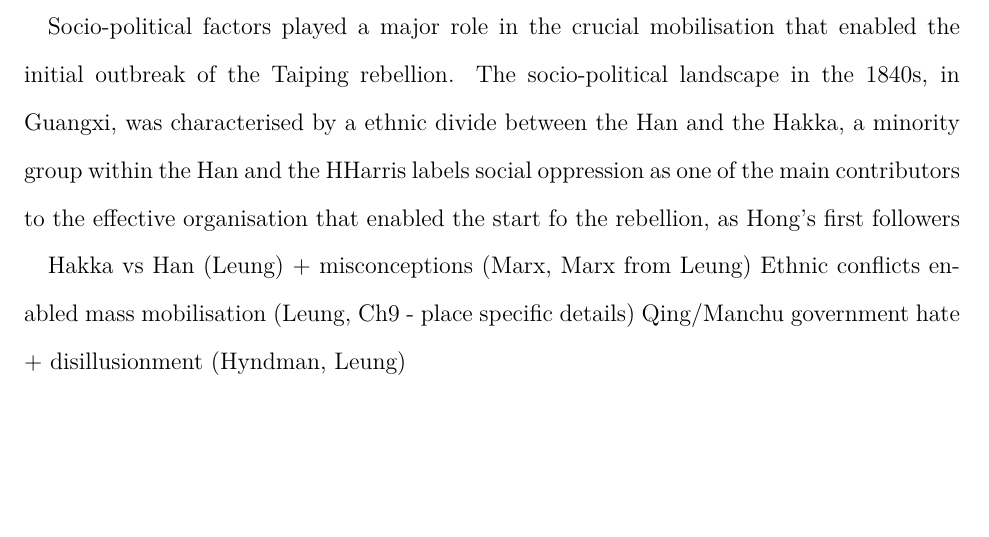
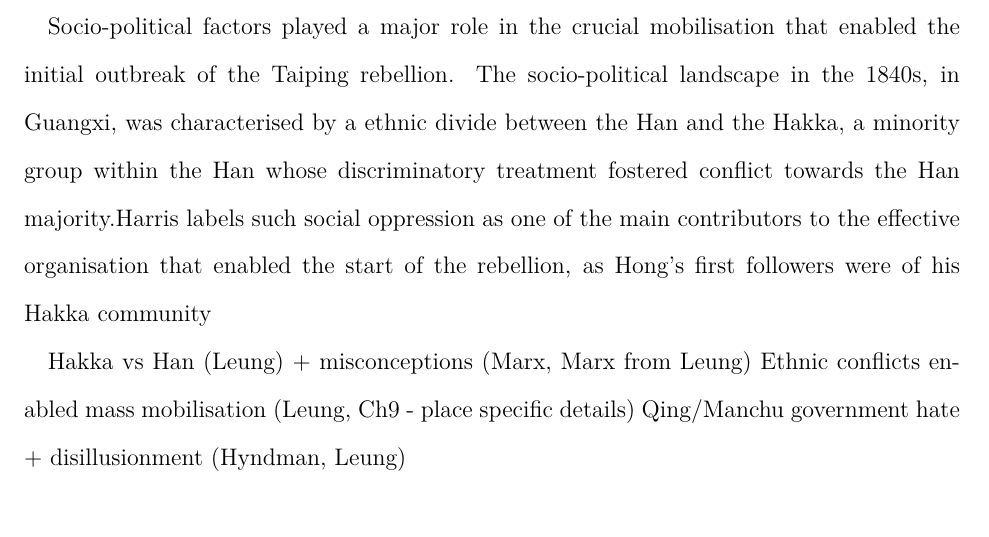
Before and after one commit to loladunton/history_ia, a LaTeX document (history_main.tex): part of page 6 of 7, cut so that both start at the same text, the shorter picture padded with empty space. Compiled offline with XeLaTeX.

Commit message:
Auto-commit: changes detected at 2026-11-18 17:12:43

```diff
--- a/history_main.tex
+++ b/history_main.tex
@@ -35,7 +35,7 @@ Economic factors, particularly those prompted by external powers, can be seen to
 
 Hong Xiuquan’s religious ideology and the role it played in mobilising disillusioned individuals under the Society of God Worshippers was integral in causing the outbreak of the Taiping Rebellion. Hong’s messianic visions came to him after he failed his civil service examinations several times (\cite{zotero-item-121}, \cite{leungCritiqueMarxsView2013}). During this time period, he fell into an extensive delirium. Later, he received a collection of Christian verse called “Good Words for Exhorting the Age”, which used religious persuasion to indicate the need for political action to achieve China's moral salvation, in particular the "embodiment of moral regeneration in a new dynastic regime" ({\cite{leungCritiqueMarxsView2013}). Furthermore, the book criticised religious and spiritual practices and culture. - particularly Confuscianism, Buddhisma nd Daoism - which may have contributed to Hong's disillusionment with Confuscianism, and by extension, with the state system in China at the time (\cite{PDFHongXiuquan2026}, \cite{leungCritiqueMarxsView2013}). This prompted the realisation that one of his delirious dreams had actually been about God, his father, and Jesus Christ, his brother, which in turn provided the initial motivation for him to establish the Society of God Worshippers in 1843. Moreover, as Leung argues, it was this very mobilisation that was the "immediate precondition to the uprising", however this source is limited in origin, as Leung was an undergraduate student at the time of writing this work. Furthermore, Wei outlines the signigicance of ideology in the outbreak of the Taiping rebellion, honing in on its Millenarianist characteristics, such as the ideals of "utopia", saviour and crusade against evil (\cite{chenweiReconsiderationsTaipingRebellion2022}). Hong's personal background of examination failures and engagement with the influential words of “Good Words for Exhorting the Age” crafted a dependency on religious ideology for motivation that, when combined with his charisma presented an influential leader for people to believe in.
 
-Socio-political factors played a major role in the crucial mobilisation that enabled the initial outbreak of the Taiping rebellion. The socio-political landscape in the 1840s, in Guangxi, was characterised by a ethnic divide between the Han and the Hakka, a minority group within the Han and the HHarris labels social oppression as one of the main contributors to the effective organisation that enabled the start fo the rebellion, as Hong's first followers
+Socio-political factors played a major role in the crucial mobilisation that enabled the initial outbreak of the Taiping rebellion. The socio-political landscape in the 1840s, in Guangxi, was characterised by a ethnic divide between the Han and the Hakka, a minority group within the Han whose discriminatory treatment fostered conflict towards the Han majority.Harris labels such social oppression as one of the main contributors to the effective organisation that enabled the start of the rebellion, as Hong's first followers were of his Hakka community
 
 Hakka vs Han (Leung) + misconceptions (Marx, Marx from Leung)
 Ethnic conflicts enabled mass mobilisation (Leung, Ch9 - place specific details)
```
